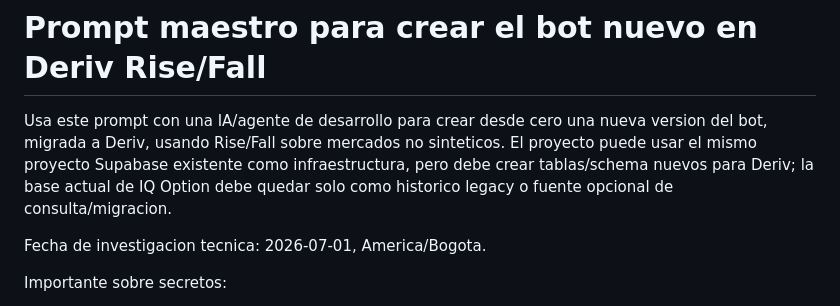
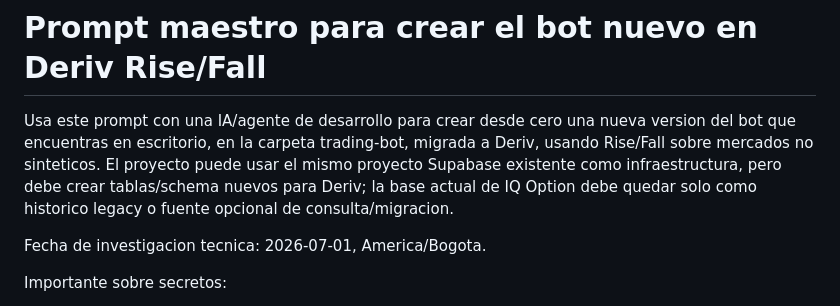
Before and after one commit to Locksley3001/BotTrading, a Markdown page: PROMPT_NUEVO_PROYECTO_DERIV_RISE_FALL.md, the part around the change. GitHub-like rendering.

Commit message:
Documentacion deriv-1

```diff
--- a/PROMPT_NUEVO_PROYECTO_DERIV_RISE_FALL.md
+++ b/PROMPT_NUEVO_PROYECTO_DERIV_RISE_FALL.md
@@ -1,6 +1,6 @@
 # Prompt maestro para crear el bot nuevo en Deriv Rise/Fall
 
-Usa este prompt con una IA/agente de desarrollo para crear desde cero una nueva version del bot, migrada a Deriv, usando Rise/Fall sobre mercados no sinteticos. El proyecto puede usar el mismo proyecto Supabase existente como infraestructura, pero debe crear tablas/schema nuevos para Deriv; la base actual de IQ Option debe quedar solo como historico legacy o fuente opcional de consulta/migracion.
+Usa este prompt con una IA/agente de desarrollo para crear desde cero una nueva version del bot que encuentras en escritorio, en la carpeta trading-bot, migrada a Deriv, usando Rise/Fall sobre mercados no sinteticos. El proyecto puede usar el mismo proyecto Supabase existente como infraestructura, pero debe crear tablas/schema nuevos para Deriv; la base actual de IQ Option debe quedar solo como historico legacy o fuente opcional de consulta/migracion.
 
 Fecha de investigacion tecnica: 2026-07-01, America/Bogota.
 
```
